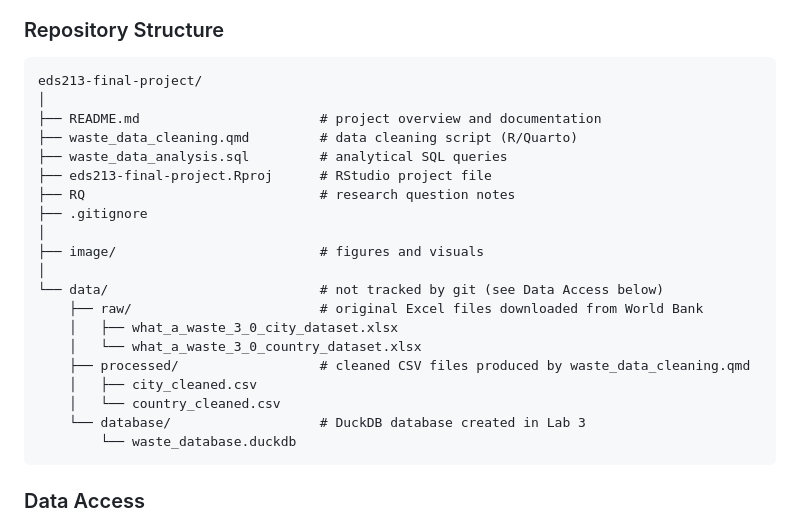
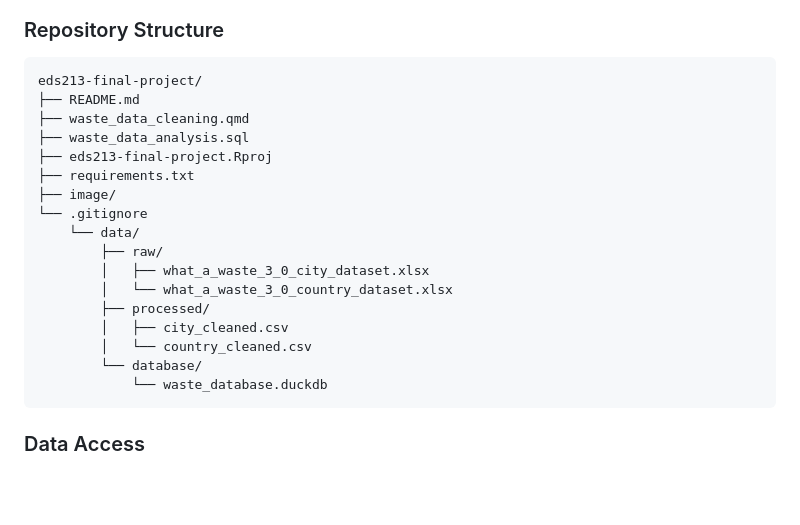
Before and after one commit to aakriti-poudel-chhetri/eds213-final-project, a Markdown page: README.md, the part around the change. Rendered like a GitHub page; blank space fills up the shorter version.

````diff
--- a/README.md
+++ b/README.md
@@ -18,25 +18,22 @@ Using a relational database and SQL, it links city-level waste composition data
 
 ```
 eds213-final-project/
-│
-├── README.md                       # project overview and documentation
-├── waste_data_cleaning.qmd         # data cleaning script (R/Quarto)
-├── waste_data_analysis.sql         # analytical SQL queries
-├── eds213-final-project.Rproj      # RStudio project file
-├── RQ                              # research question notes
-├── .gitignore
-│
-├── image/                          # figures and visuals
-│
-└── data/                           # not tracked by git (see Data Access below)
-    ├── raw/                        # original Excel files downloaded from World Bank
-    │   ├── what_a_waste_3_0_city_dataset.xlsx
-    │   └── what_a_waste_3_0_country_dataset.xlsx
-    ├── processed/                  # cleaned CSV files produced by waste_data_cleaning.qmd
-    │   ├── city_cleaned.csv
-    │   └── country_cleaned.csv
-    └── database/                   # DuckDB database created in Lab 3
-        └── waste_database.duckdb
+├── README.md
+├── waste_data_cleaning.qmd
+├── waste_data_analysis.sql
+├── eds213-final-project.Rproj
+├── requirements.txt
+├── image/
+└── .gitignore
+    └── data/
+        ├── raw/
+        │   ├── what_a_waste_3_0_city_dataset.xlsx
+        │   └── what_a_waste_3_0_country_dataset.xlsx
+        ├── processed/
+        │   ├── city_cleaned.csv
+        │   └── country_cleaned.csv
+        └── database/
+            └── waste_database.duckdb
 ```
 
 ### Data Access
````
